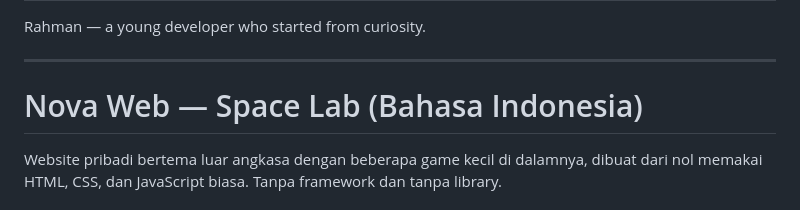
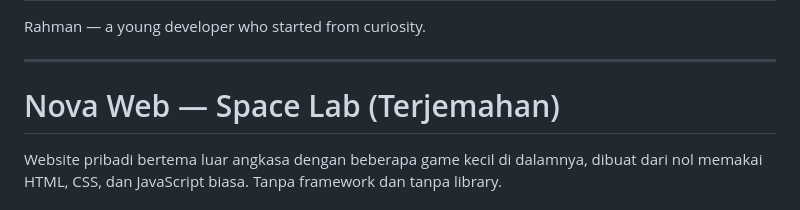
Before and after one commit to rahman6780/Nova-web, a Markdown page: README.md, the part around the change. Rendered like a GitHub page.

```diff
--- a/README.md
+++ b/README.md
@@ -48,7 +48,7 @@ Rahman — a young developer who started from curiosity.
 
 ---
 
-# Nova Web — Space Lab (Bahasa Indonesia)
+# Nova Web — Space Lab (Terjemahan)
 
 Website pribadi bertema luar angkasa dengan beberapa game kecil di dalamnya, dibuat dari nol memakai HTML, CSS, dan JavaScript biasa. Tanpa framework dan tanpa library.
 
```
